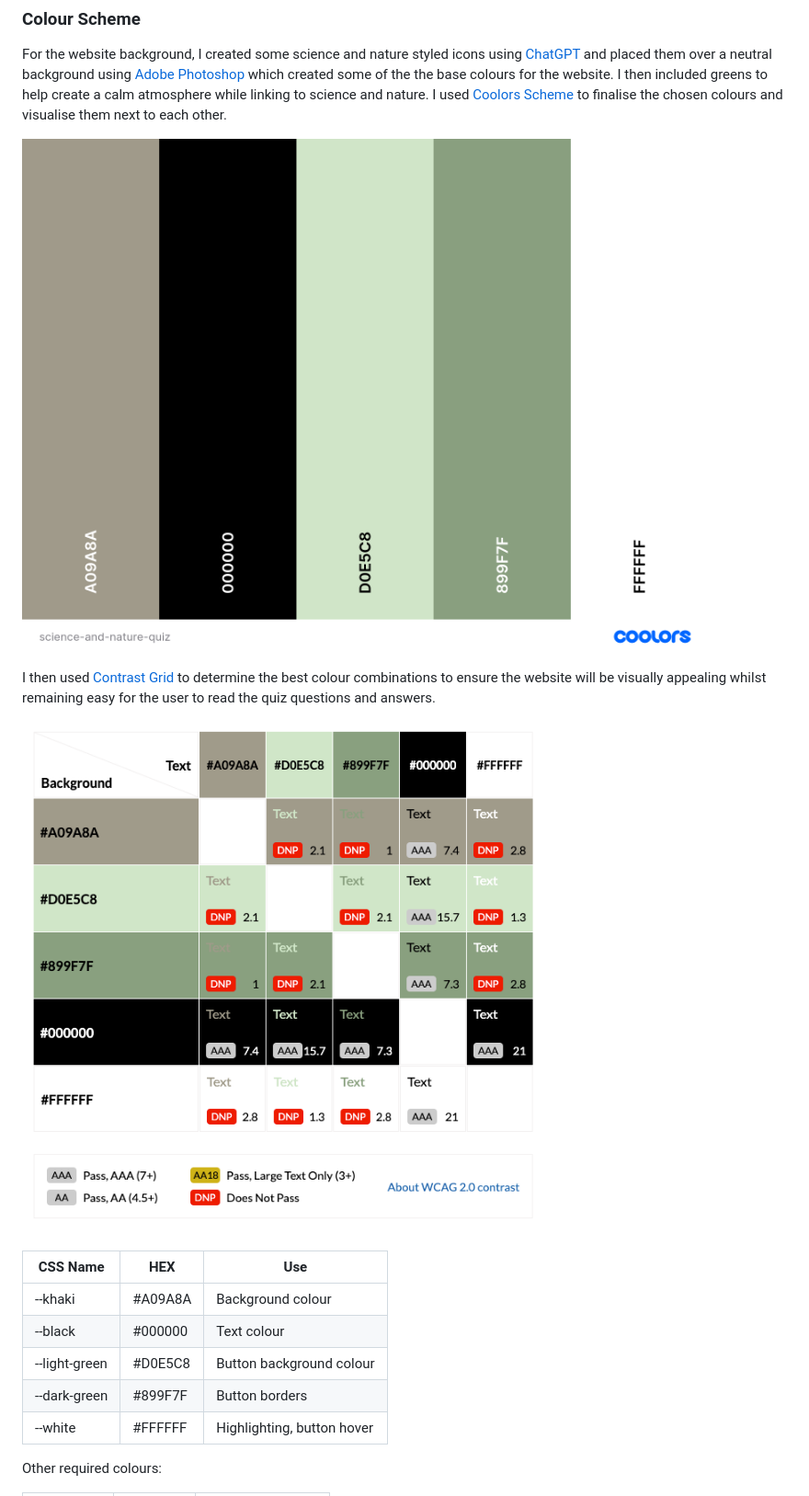
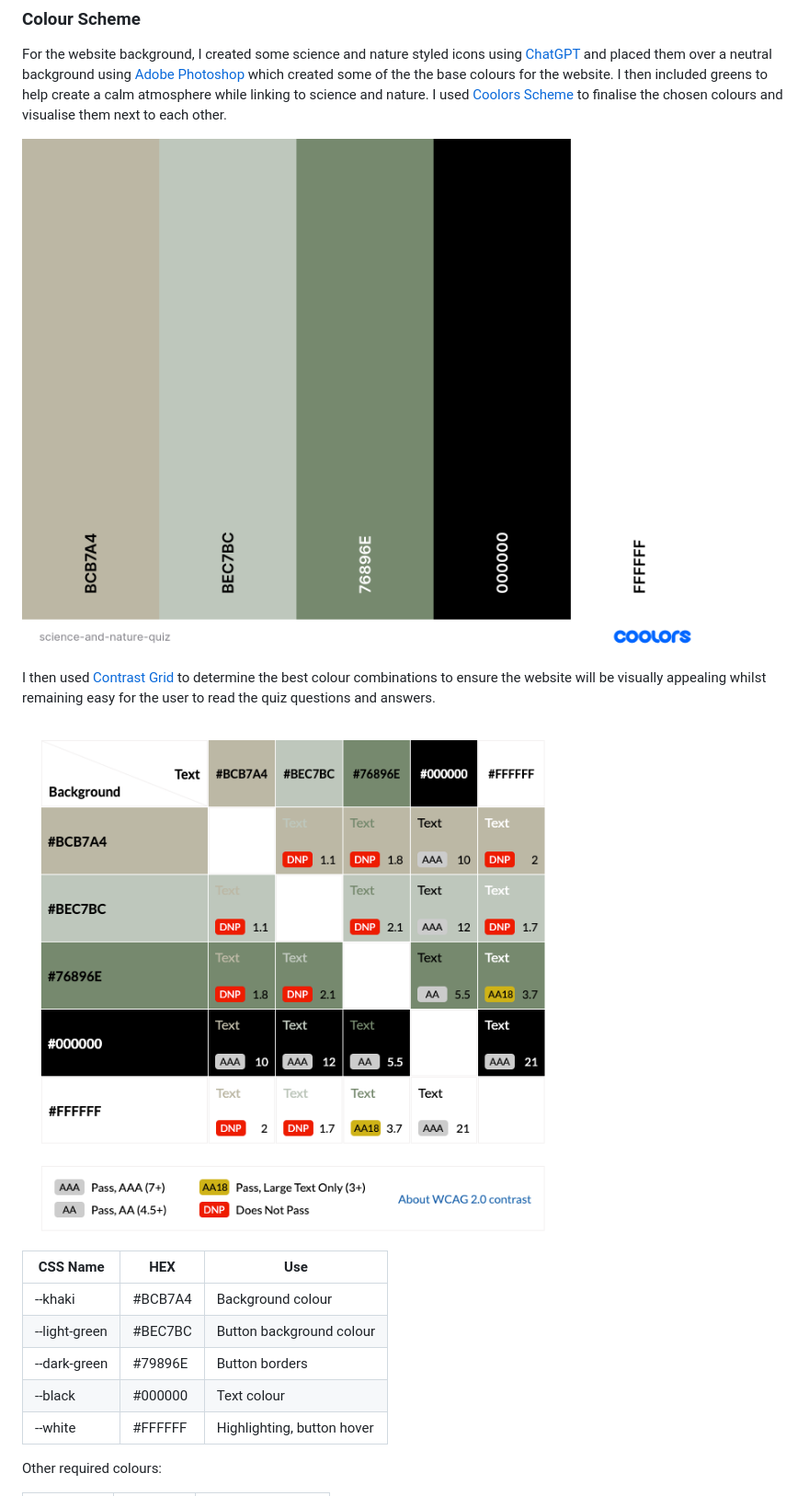
Before and after one commit to Lyd-W/Science-and-Nature-Quiz, a Markdown page: README.md, the part around the change. Shown: that part at 92% size. GitHub-like rendering; pictures changed too: docs/contrast-grid.png, docs/coolors.png.

```diff
--- a/README.md
+++ b/README.md
@@ -131,10 +131,10 @@ I then used [Contrast Grid](https://contrast-grid.eightshapes.com/?version=1.1.0
 
 |CSS Name               |HEX          |Use
 |-----------------------|-------------|------------------------------------------------|
-| --khaki | #A09A8A | Background colour
+| --khaki | #BCB7A4 | Background colour
+| --light-green | #BEC7BC | Button background colour |
+| --dark-green | #79896E | Button borders |
 | --black | #000000 | Text colour |
-| --light-green | #D0E5C8 | Button background colour |
-| --dark-green | #899F7F | Button borders |
 | --white | #FFFFFF |  Highlighting, button hover |
 
 Other required colours:
```
Also changed, not shown: assets/images/background.jpg, 4 other files.
